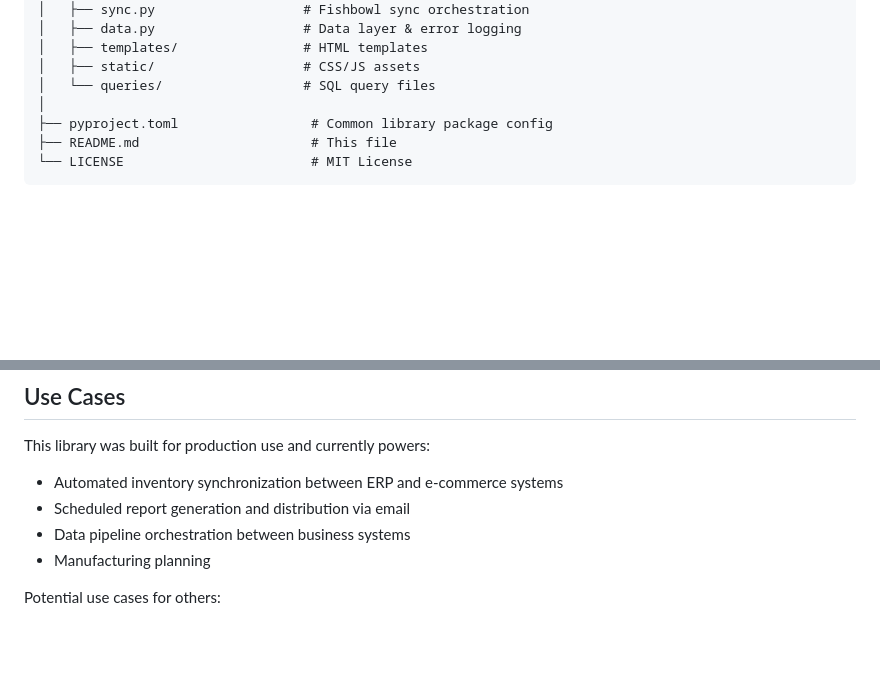
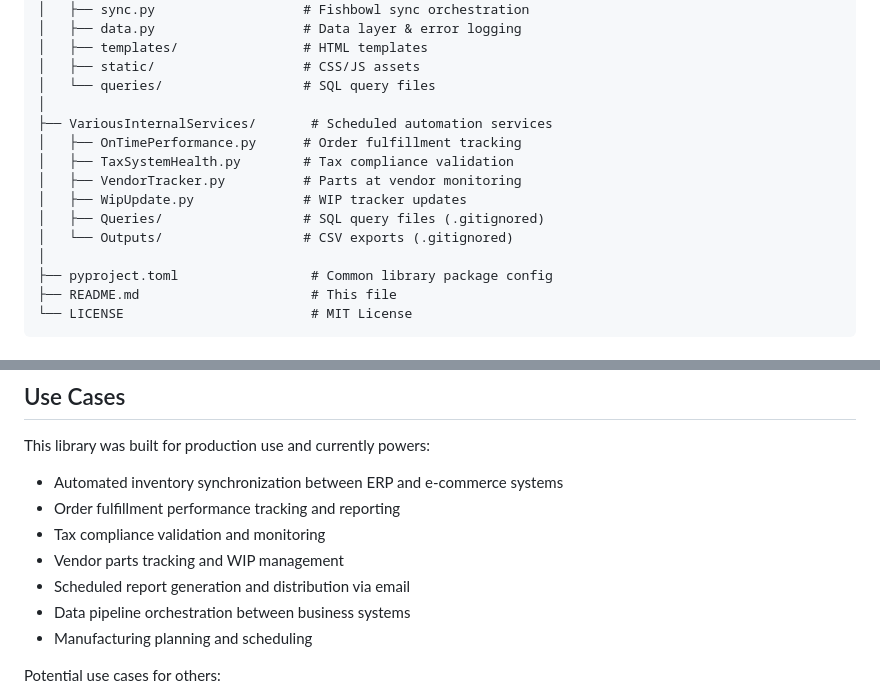
Before and after one commit to trewenger/API-Service-Network, a Markdown page: README.md, 2 parts joined by grey strips. GitHub-like rendering; blank space fills up the shorter version.

```diff
--- a/README.md
+++ b/README.md
@@ -52,6 +52,14 @@ API-Service-Network/
 │   ├── templates/                # HTML templates
 │   ├── static/                   # CSS/JS assets
 │   └── queries/                  # SQL query files
+│
+├── VariousInternalServices/       # Scheduled automation services
+│   ├── OnTimePerformance.py      # Order fulfillment tracking
+│   ├── TaxSystemHealth.py        # Tax compliance validation
+│   ├── VendorTracker.py          # Parts at vendor monitoring
+│   ├── WipUpdate.py              # WIP tracker updates
+│   ├── Queries/                  # SQL query files (.gitignored)
+│   └── Outputs/                  # CSV exports (.gitignored)
 │
 ├── pyproject.toml                 # Common library package config
 ├── README.md                      # This file
@@ -343,9 +482,12 @@ To add a new API client to the common library:
 This library was built for production use and currently powers:
 
 - Automated inventory synchronization between ERP and e-commerce systems
+- Order fulfillment performance tracking and reporting
+- Tax compliance validation and monitoring
+- Vendor parts tracking and WIP management
 - Scheduled report generation and distribution via email
 - Data pipeline orchestration between business systems
-- Manufacturing planning
+- Manufacturing planning and scheduling
 
 Potential use cases for others:
 - Multi-system integration projects
```
Also changed, not shown: other parts of README.md (+132 -1 lines).
